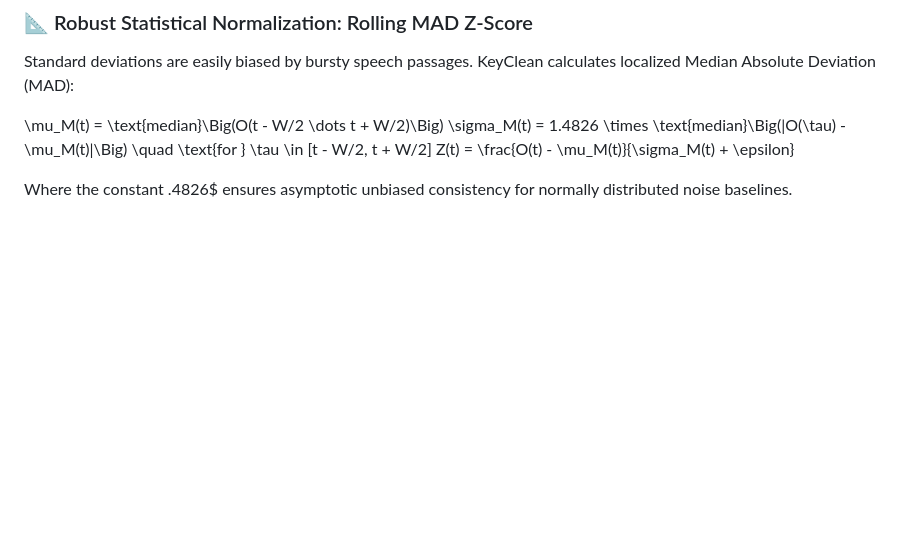
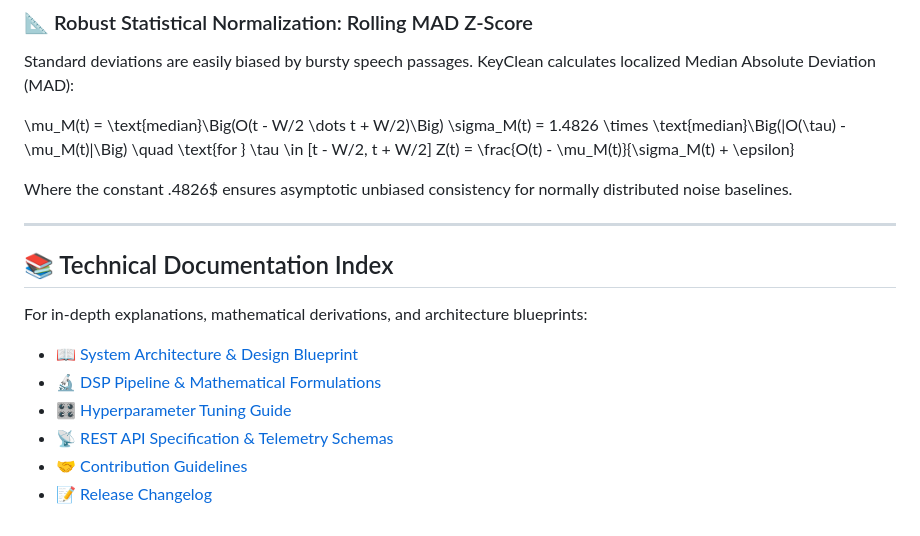
Before and after one commit to Haripriya24071/Keyclean, a Markdown page: README.md, the part around the change. Drawn GitHub-style; blank space fills up the shorter version.

Commit message:
docs(readme): link project architecture, DSP guides, and changelog in README

```diff
--- a/README.md
+++ b/README.md
@@ -272,3 +272,16 @@ Standard deviations are easily biased by bursty speech passages. KeyClean calcul
 Z(t) = \frac{O(t) - \mu_M(t)}{\sigma_M(t) + \epsilon}
 
 Where the constant .4826$ ensures asymptotic unbiased consistency for normally distributed noise baselines.
+
+
+---
+
+## 📚 Technical Documentation Index
+
+For in-depth explanations, mathematical derivations, and architecture blueprints:
+- 📖 [System Architecture & Design Blueprint](docs/architecture.md)
+- 🔬 [DSP Pipeline & Mathematical Formulations](docs/dsp_pipeline.md)
+- 🎛️ [Hyperparameter Tuning Guide](docs/tuning_guide.md)
+- 📡 [REST API Specification & Telemetry Schemas](docs/api_spec.md)
+- 🤝 [Contribution Guidelines](docs/contributing.md)
+- 📝 [Release Changelog](CHANGELOG.md)
```
